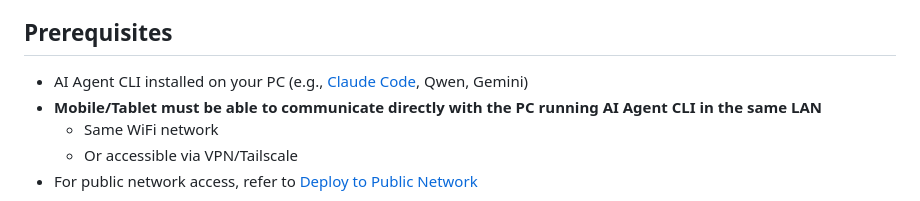
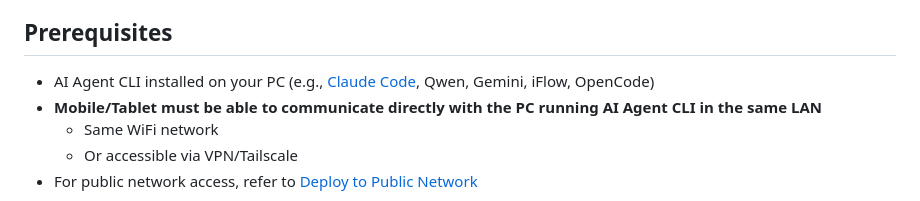
Before and after one commit to duran4000/ai-agent-remote, a Markdown page: README_EN.md, the part around the change. GitHub-like rendering.

```diff
--- a/README_EN.md
+++ b/README_EN.md
@@ -14,7 +14,7 @@ Control AI Agent CLI (Claude Code, Qwen, Gemini, etc.) on your PC from mobile or
 
 ## Prerequisites
 
-- AI Agent CLI installed on your PC (e.g., [Claude Code](https://claude.ai/code), Qwen, Gemini)
+- AI Agent CLI installed on your PC (e.g., [Claude Code](https://claude.ai/code), Qwen, Gemini, iFlow, OpenCode)
 - **Mobile/Tablet must be able to communicate directly with the PC running AI Agent CLI in the same LAN**
   - Same WiFi network
   - Or accessible via VPN/Tailscale
```
Also changed, not shown: README.md (+1 -1 lines).
